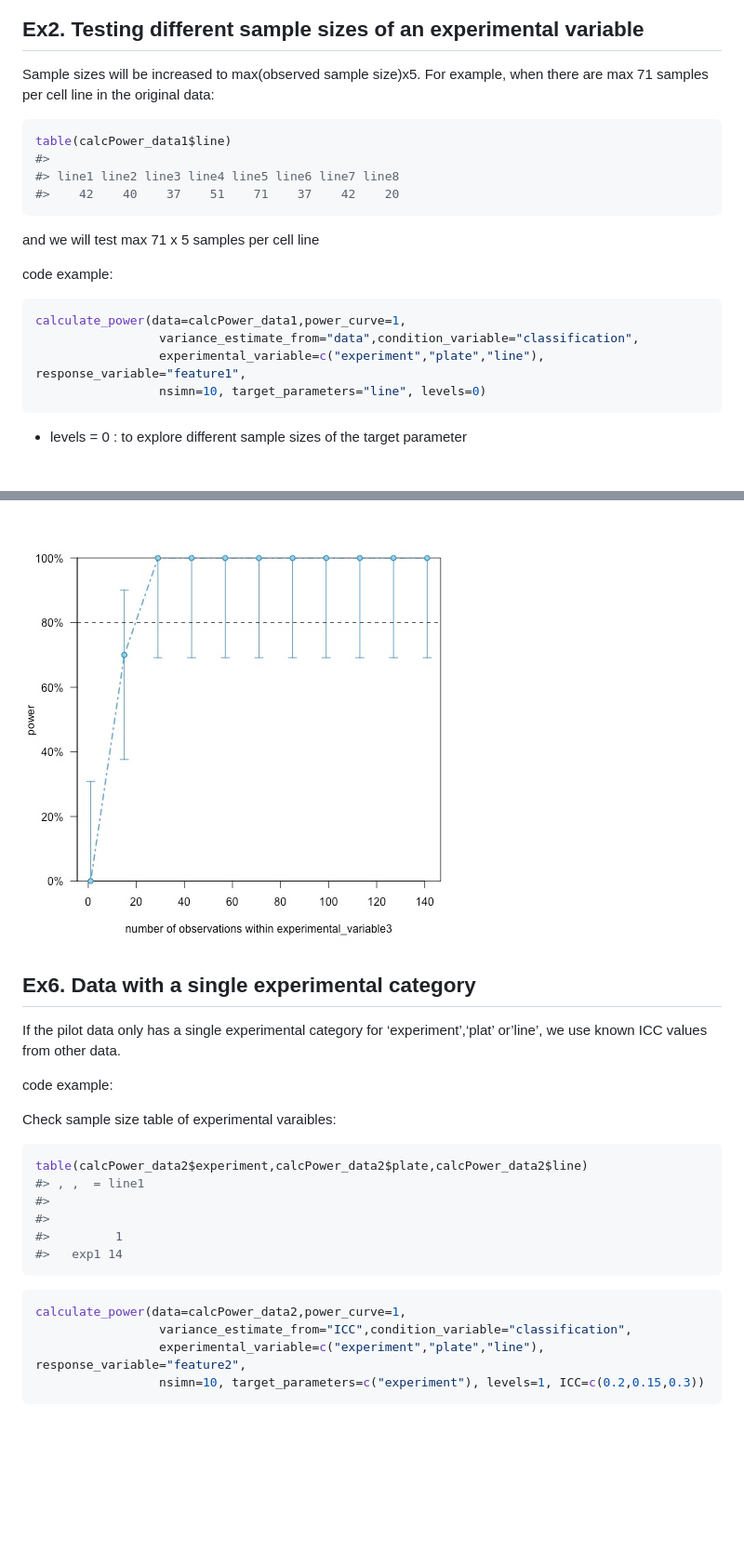
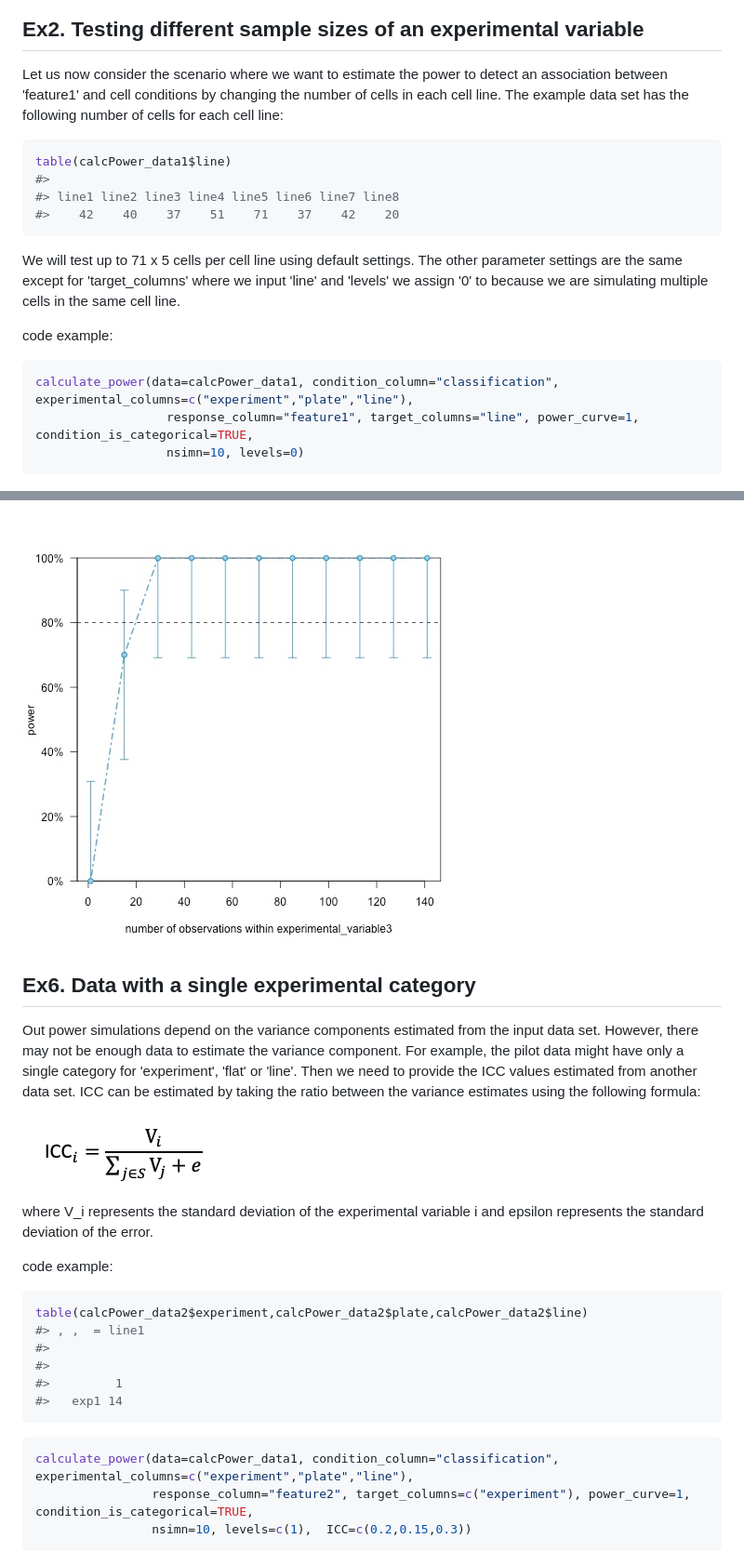
Before and after one commit to gladstone-institutes/RMeDPower, a Markdown page: vignettes/calcPower_manual.md, 2 parts joined by grey strips. Shown: that part at 93% size. Rendered like a GitHub page; pictures changed too: vignettes/ICC.png (added); blank space fills up the shorter version.

````diff
--- a/vignettes/calcPower_manual.md
+++ b/vignettes/calcPower_manual.md
@@ -73,7 +84,7 @@ calculate_power(data=calcPower_data1,power_curve=1,
 
 ## Ex2. Testing different sample sizes of an experimental variable
 
-Sample sizes will be increased to max(observed sample size)x5. For example, when there are max 71 samples per cell line in the original data:
+Let us now consider the scenario where we want to estimate the power to detect an association between 'feature1' and cell conditions by changing the number of cells in each cell line. The example data set has the following number of cells for each cell line:
 
 ``` r
 table(calcPower_data1$line)
@@ -82,18 +93,19 @@ table(calcPower_data1$line)
 #>    42    40    37    51    71    37    42    20
 ```
 
-and we will test max 71 x 5 samples per cell line
+
+We will test up to 71 x 5 cells per cell line using default settings. The other parameter settings are the same except for 'target_columns' where we input 'line' and 'levels' we assign '0' to because we are simulating multiple cells in the same cell line.
+
 
 code example:
 
 ``` r
-calculate_power(data=calcPower_data1,power_curve=1,
-                 variance_estimate_from="data",condition_variable="classification",
-                 experimental_variable=c("experiment","plate","line"), response_variable="feature1",
-                 nsimn=10, target_parameters="line", levels=0)
+calculate_power(data=calcPower_data1, condition_column="classification", experimental_columns=c("experiment","plate","line"),
+                  response_column="feature1", target_columns="line", power_curve=1, condition_is_categorical=TRUE,
+                  nsimn=10, levels=0)
 ```
 
- * levels = 0 : to explore different sample sizes of the target parameter
+
 
 ![Ex2 result](ex2.jpeg)
 
@@ -179,13 +190,19 @@ calculate_power(data=calcPower_data1,power_curve=1,
 ![Ex5-1 result](ex5-1.jpeg)
 ![Ex5-2 result](ex5-2.jpeg)
 
+
+
 ## Ex6. Data with a single experimental category
 
-If the pilot data only has a single experimental category for ‘experiment’,‘plat’ or’line’, we use known ICC values from other data.
+Out power simulations depend on the variance components estimated from the input data set. However, there may not be enough data to estimate the variance component. For example, the pilot data might have only a single category for 'experiment', 'flat' or 'line'. Then we need to provide the ICC values estimated from another data set. ICC can be estimated by taking the ratio between the variance estimates using the following formula:
+
+![](ICC.png)
+
+where V_i represents the standard deviation of the experimental variable i and epsilon represents the standard deviation of the error.
+
 
 code example:
 
-Check sample size table of experimental varaibles:
 
 ``` r
 table(calcPower_data2$experiment,calcPower_data2$plate,calcPower_data2$line)
@@ -197,10 +214,9 @@ table(calcPower_data2$experiment,calcPower_data2$plate,calcPower_data2$line)
 ```
 
 ``` r
-calculate_power(data=calcPower_data2,power_curve=1,
-                 variance_estimate_from="ICC",condition_variable="classification",
-                 experimental_variable=c("experiment","plate","line"), response_variable="feature2",
-                 nsimn=10, target_parameters=c("experiment"), levels=1, ICC=c(0.2,0.15,0.3))
+calculate_power(data=calcPower_data1, condition_column="classification", experimental_columns=c("experiment","plate","line"),
+                response_column="feature2", target_columns=c("experiment"), power_curve=1, condition_is_categorical=TRUE,
+                nsimn=10, levels=c(1),  ICC=c(0.2,0.15,0.3))
 ```
 
 ![Ex8 result](ex8.jpeg)
````
Also changed, not shown: other parts of vignettes/calcPower_manual.md (+55 -45 lines).
